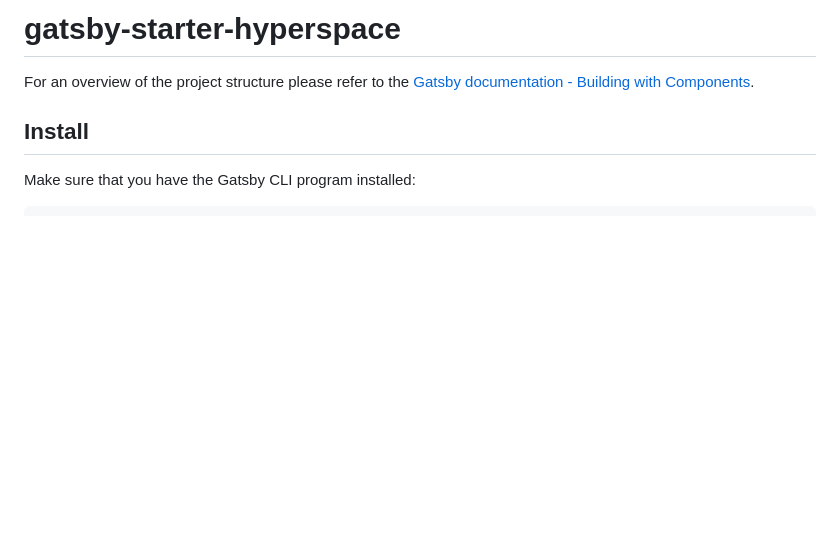
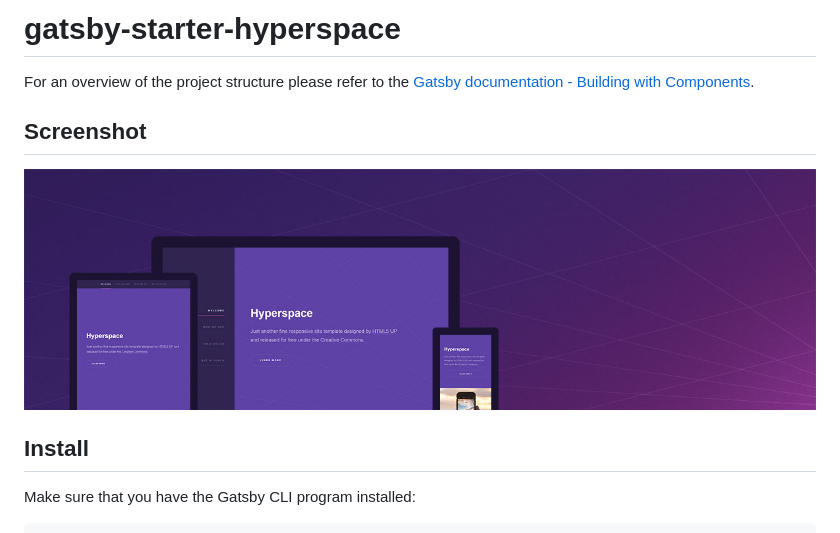
Before and after one commit to anubhavsrivastava/gatsby-starter-hyperspace, a Markdown page: README.md, the part around the change. Drawn GitHub-style; pictures changed too: src/assets/img/hyperspace.jpg (added); blank space fills up the shorter version.

Commit message:
updated screenshot for page

```diff
--- a/README.md
+++ b/README.md
@@ -1,6 +1,10 @@
 # gatsby-starter-hyperspace
 
 For an overview of the project structure please refer to the [Gatsby documentation - Building with Components](https://www.gatsbyjs.org/docs/building-with-components/).
+
+## Screenshot
+
+![Screenshot](./src/assets/img/hyperspace.jpg)
 
 ## Install
 
```
